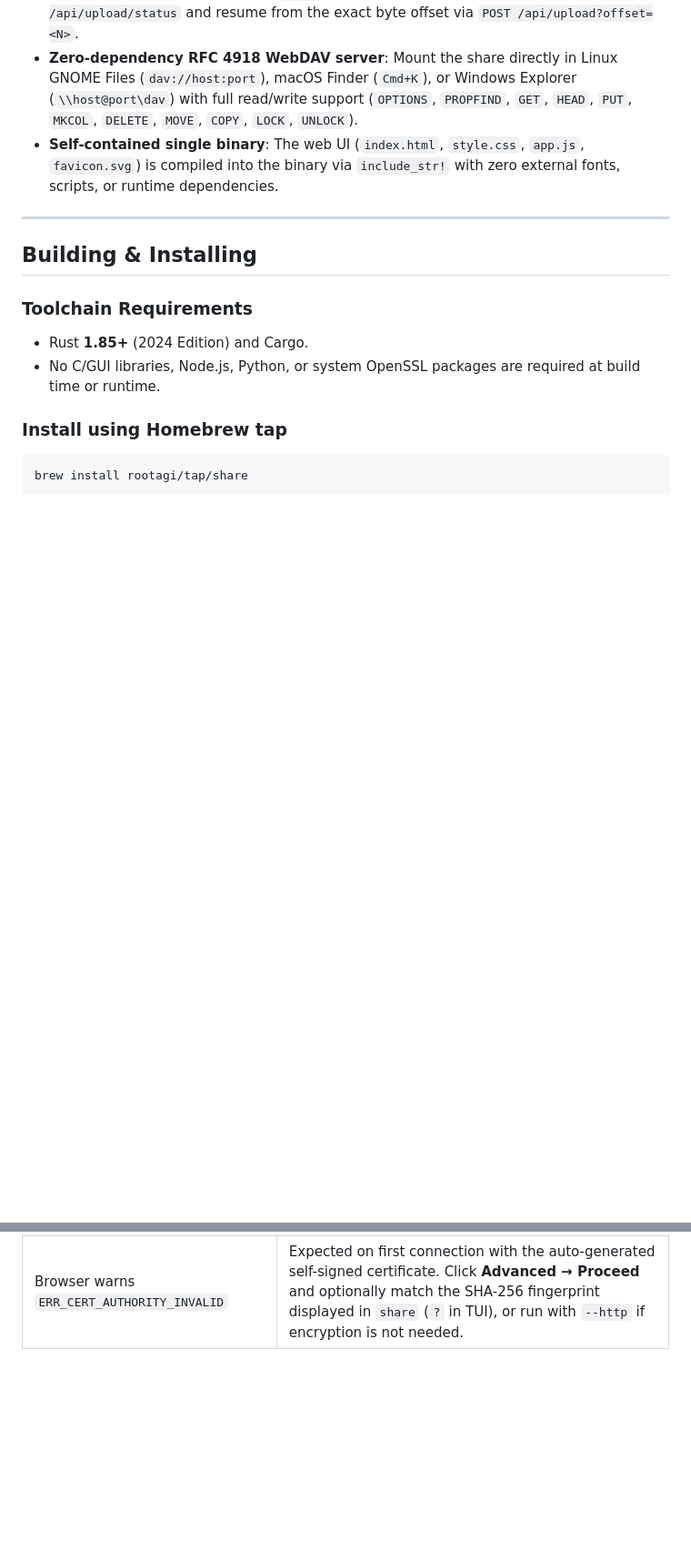
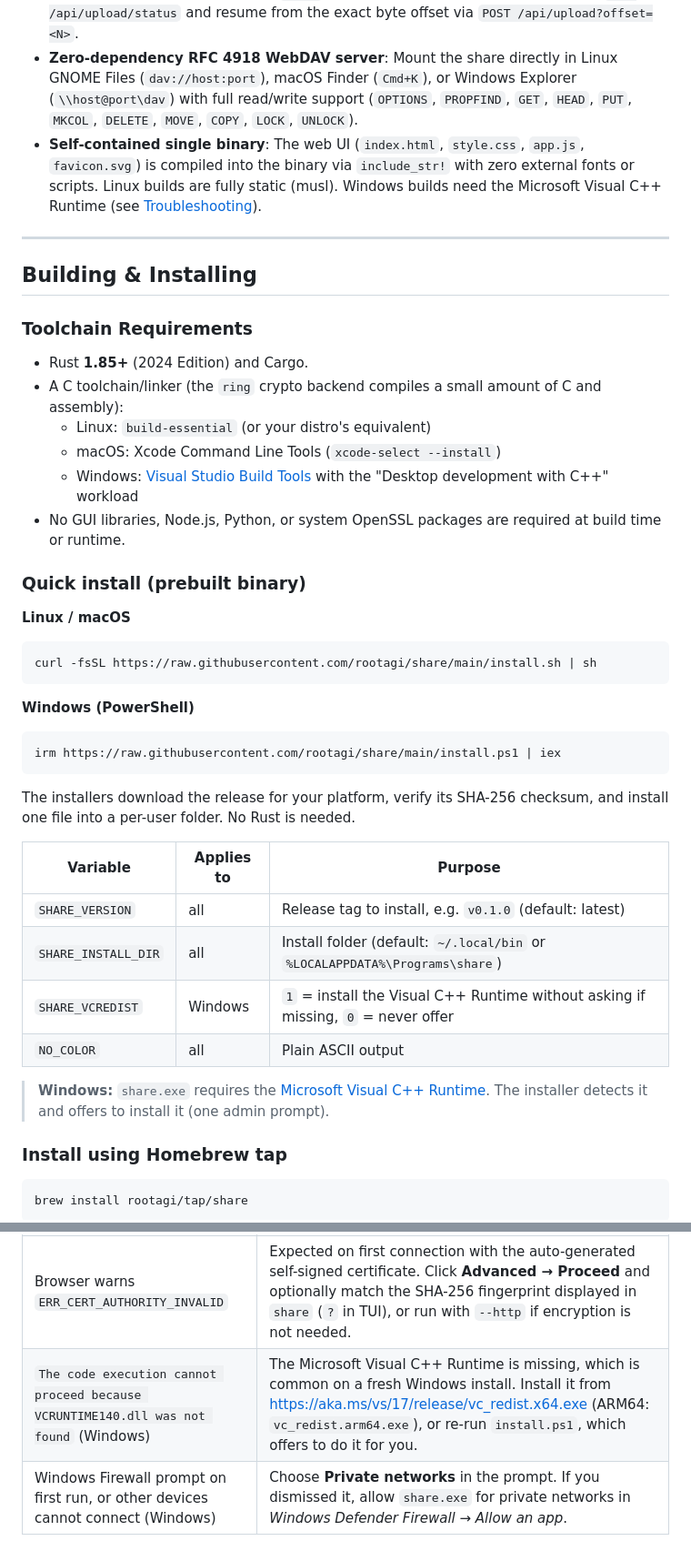
Before and after one commit to rootagi/share, a Markdown page: README.md, 2 parts joined by grey strips. Shown at 91% size. Rendered like a GitHub page; blank space fills up the shorter version.

Commit message:
Revise README with installation and build details
Updated installation instructions and clarified requirements for building on different platforms.

````diff
--- a/README.md
+++ b/README.md
@@ -53,7 +53,8 @@ share . --interface wlan0
 - **Constant-memory streaming & token-bucket rate limiting**: Downloads stream from `tokio::fs::File` in 256 KiB chunks (`ReaderStream`); uploads stream through a 1 MiB `BufWriter`. Optional `--rate-limit <RATE>` paces all active streams smoothly across connections.
 - **Atomic, non-destructive & resumable uploads**: When uploads are enabled (`--upload`, `--upload-dir`, or toggled live via `[U]` in the TUI), raw `POST`/`PUT` bodies to `/api/upload` are staged to a hidden `.part` file in the destination directory and committed via `O_CREAT | O_EXCL` (`create_new`) reservation plus atomic `rename()`. Existing files are never overwritten (`report (1).pdf`, `report (2).pdf`, …). Interrupted uploads with file size/mtime metadata retain their `.part` file so browsers or CLI clients can query `GET /api/upload/status` and resume from the exact byte offset via `POST /api/upload?offset=<N>`.
 - **Zero-dependency RFC 4918 WebDAV server**: Mount the share directly in Linux GNOME Files (`dav://host:port`), macOS Finder (`Cmd+K`), or Windows Explorer (`\\host@port\dav`) with full read/write support (`OPTIONS`, `PROPFIND`, `GET`, `HEAD`, `PUT`, `MKCOL`, `DELETE`, `MOVE`, `COPY`, `LOCK`, `UNLOCK`).
-- **Self-contained single binary**: The web UI (`index.html`, `style.css`, `app.js`, `favicon.svg`) is compiled into the binary via `include_str!` with zero external fonts, scripts, or runtime dependencies.
+- **Self-contained single binary**: The web UI (`index.html`, `style.css`, `app.js`, `favicon.svg`) is compiled into the binary via `include_str!` with zero external fonts or scripts. Linux builds are fully static (musl). Windows builds need the Microsoft Visual C++ Runtime (see [Troubleshooting](#troubleshooting)).
+
 
 ---
 
@@ -62,7 +63,38 @@ share . --interface wlan0
 ### Toolchain Requirements
 
 - Rust **1.85+** (2024 Edition) and Cargo.
-- No C/GUI libraries, Node.js, Python, or system OpenSSL packages are required at build time or runtime.
+- A C toolchain/linker (the `ring` crypto backend compiles a small amount of C and assembly):
+  - Linux: `build-essential` (or your distro's equivalent)
+  - macOS: Xcode Command Line Tools (`xcode-select --install`)
+  - Windows: [Visual Studio Build Tools](https://visualstudio.microsoft.com/downloads/) with the "Desktop development with C++" workload
+- No GUI libraries, Node.js, Python, or system OpenSSL packages are required at build time or runtime.
+
+
+### Quick install (prebuilt binary)
+
+**Linux / macOS**
+```sh
+curl -fsSL https://raw.githubusercontent.com/rootagi/share/main/install.sh | sh
+```
+
+**Windows (PowerShell)**
+```powershell
+irm https://raw.githubusercontent.com/rootagi/share/main/install.ps1 | iex
+```
+
+The installers download the release for your platform, verify its SHA-256 checksum,
+and install one file into a per-user folder. No Rust is needed.
+
+| Variable | Applies to | Purpose |
+| --- | --- | --- |
+| `SHARE_VERSION` | all | Release tag to install, e.g. `v0.1.0` (default: latest) |
+| `SHARE_INSTALL_DIR` | all | Install folder (default: `~/.local/bin` or `%LOCALAPPDATA%\Programs\share`) |
+| `SHARE_VCREDIST` | Windows | `1` = install the Visual C++ Runtime without asking if missing, `0` = never offer |
+| `NO_COLOR` | all | Plain ASCII output |
+
+> **Windows:** `share.exe` requires the
+> [Microsoft Visual C++ Runtime](https://aka.ms/vs/17/release/vc_redist.x64.exe).
+> The installer detects it and offers to install it (one admin prompt).
 
 ### Install using Homebrew tap
 
@@ -352,3 +384,5 @@ For loopback benchmarks (single-stream 8 GiB sparse transfer, `1/2/5/10` concurr
 | `network interface 'wlan0' was not found or has no usable IPv4 address` | Check active interface names with `ip -br addr`, or bind by IP with `--bind <ADDRESS>`. |
 | Other LAN devices time out connecting | Verify both machines are on the same subnet, Wi-Fi client/AP isolation is off, and your host firewall (`ufw`, `firewalld`, `nftables`) permits TCP on the chosen port. If your IP changed after switching Wi-Fi networks, press `r` in the TUI (or restart `share` to regenerate the TLS certificate SANs). |
 | Browser warns `ERR_CERT_AUTHORITY_INVALID` | Expected on first connection with the auto-generated self-signed certificate. Click **Advanced → Proceed** and optionally match the SHA-256 fingerprint displayed in `share` (`?` in TUI), or run with `--http` if encryption is not needed. |
+| `The code execution cannot proceed because VCRUNTIME140.dll was not found` (Windows) | The Microsoft Visual C++ Runtime is missing, which is common on a fresh Windows install. Install it from <https://aka.ms/vs/17/release/vc_redist.x64.exe> (ARM64: `vc_redist.arm64.exe`), or re-run `install.ps1`, which offers to do it for you. |
+| Windows Firewall prompt on first run, or other devices cannot connect (Windows) | Choose **Private networks** in the prompt. If you dismissed it, allow `share.exe` for private networks in *Windows Defender Firewall → Allow an app*. |
````
